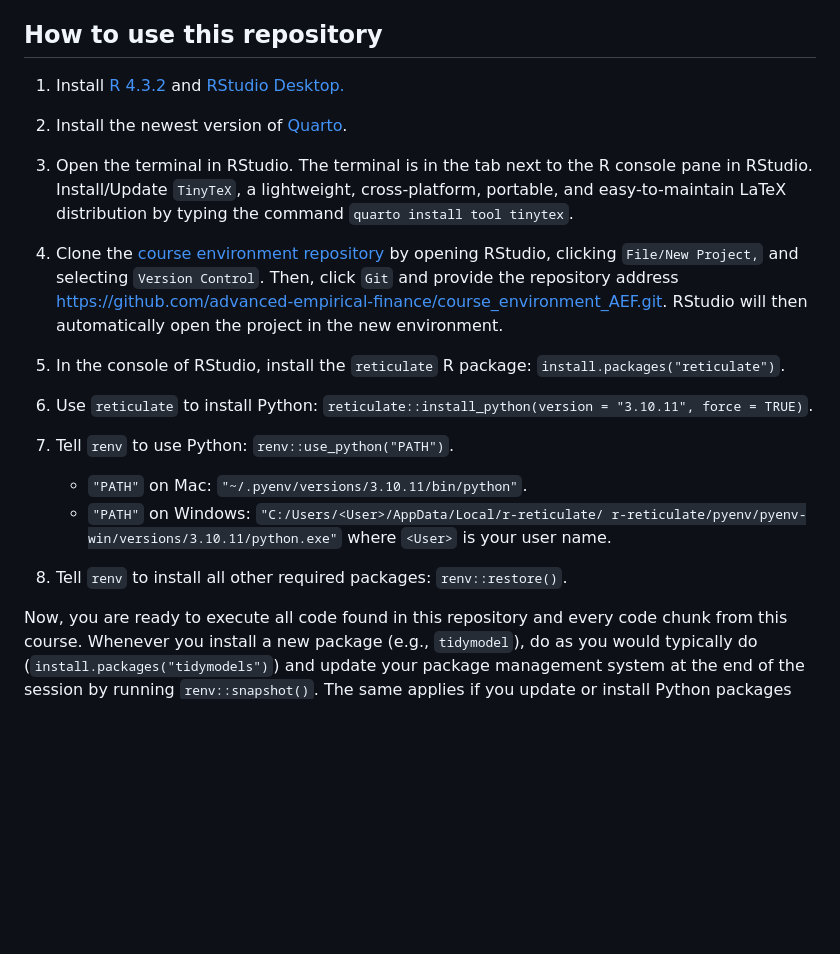
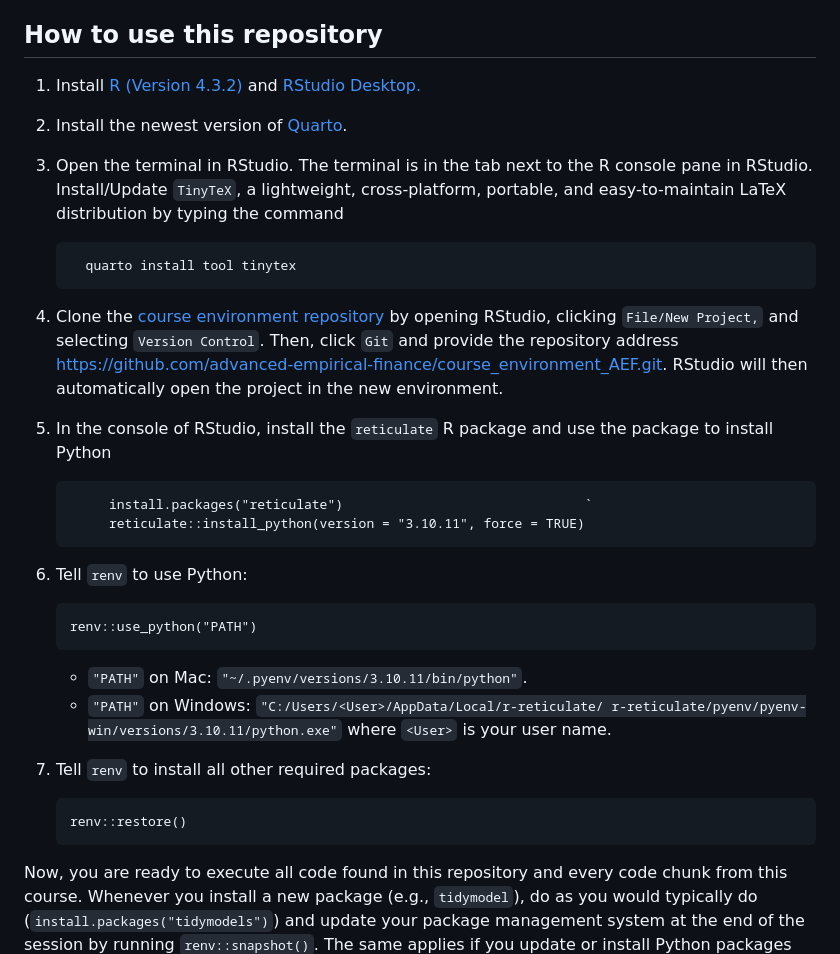
Before and after one commit to advanced-empirical-finance/course_environment_AEF, a Markdown page: Readme.md, the part around the change. Drawn GitHub-style; blank space fills up the shorter version.

```diff
--- a/Readme.md
+++ b/Readme.md
@@ -4,24 +4,31 @@ This repo initializes an RStudio project and `renv` package management system fo
 
 ## How to use this repository
 
-1.  Install [R 4.3.2](https://cran.r-project.org/) and [RStudio Desktop.](https://posit.co/download/rstudio-desktop/)
+1.  Install [R (Version 4.3.2)](https://cran.r-project.org/) and [RStudio Desktop.](https://posit.co/download/rstudio-desktop/)
 
 2.  Install the newest version of [Quarto](https://quarto.org/docs/download/).
 
-3.  Open the terminal in RStudio. The terminal is in the tab next to the R console pane in RStudio. Install/Update `TinyTeX`, a lightweight, cross-platform, portable, and easy-to-maintain LaTeX distribution by typing the command `quarto install tool tinytex`.
+3.  Open the terminal in RStudio. The terminal is in the tab next to the R console pane in RStudio. Install/Update `TinyTeX`, a lightweight, cross-platform, portable, and easy-to-maintain LaTeX distribution by typing the command
 
-4.  Clone the [course environment repository](https://github.com/advanced-empirical-finance/course_environment_AEF) by opening RStudio, clicking `File/New Project,` and selecting `Version Control`. Then, click `Git` and provide the repository address <https://github.com/advanced-empirical-finance/course_environment_AEF.git>. RStudio will then automatically open the project in the new environment.
+          quarto install tool tinytex
 
-5.  In the console of RStudio, install the `reticulate` R package: `install.packages("reticulate")`.
+6.  Clone the [course environment repository](https://github.com/advanced-empirical-finance/course_environment_AEF) by opening RStudio, clicking `File/New Project,` and selecting `Version Control`. Then, click `Git` and provide the repository address <https://github.com/advanced-empirical-finance/course_environment_AEF.git>. RStudio will then automatically open the project in the new environment.
 
-6.  Use `reticulate` to install Python: `reticulate::install_python(version = "3.10.11", force = TRUE)`.
+7.  In the console of RStudio, install the `reticulate` R package and use the package to install Python
 
-7.  Tell `renv` to use Python: `renv::use_python("PATH")`.
+             install.packages("reticulate")                               `
+             reticulate::install_python(version = "3.10.11", force = TRUE)
+
+8.  Tell `renv` to use Python:
+
+        renv::use_python("PATH")
 
     -   `"PATH"` on Mac: `"~/.pyenv/versions/3.10.11/bin/python"`.
     -   `"PATH"` on Windows: `"C:/Users/<User>/AppData/Local/r-reticulate/ r-reticulate/pyenv/pyenv-win/versions/3.10.11/python.exe"` where `<User>` is your user name.
 
-8.  Tell `renv` to install all other required packages: `renv::restore()`.
+11.  Tell `renv` to install all other required packages:
+
+         renv::restore()
 
 Now, you are ready to execute all code found in this repository and every code chunk from this course. Whenever you install a new package (e.g., `tidymodel`), do as you would typically do (`install.packages("tidymodels")`) and update your package management system at the end of the session by running `renv::snapshot()`. The same applies if you update or install Python packages (you can do this from the Rstudio Terminal). Should you share the `renv.lock` and `requirements.txt` files with your peers, they must run `renv::init()` to replicate your exact package environment.
 
```
